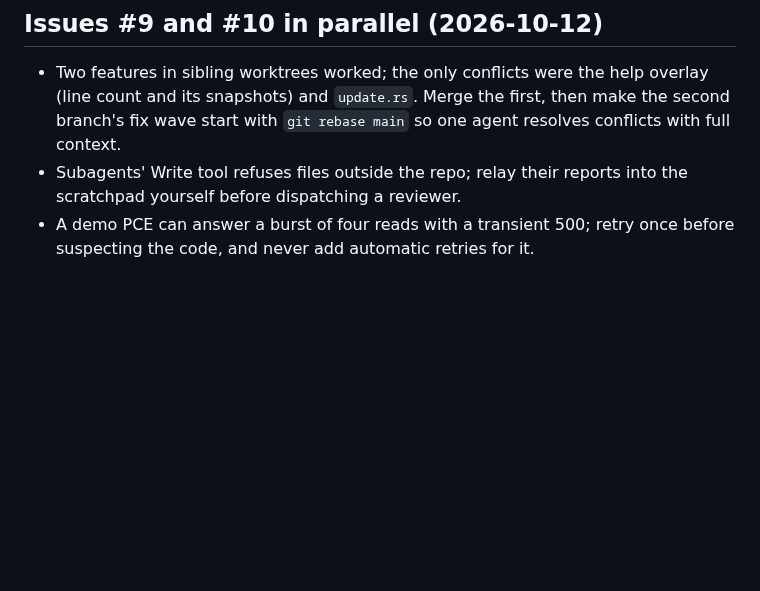
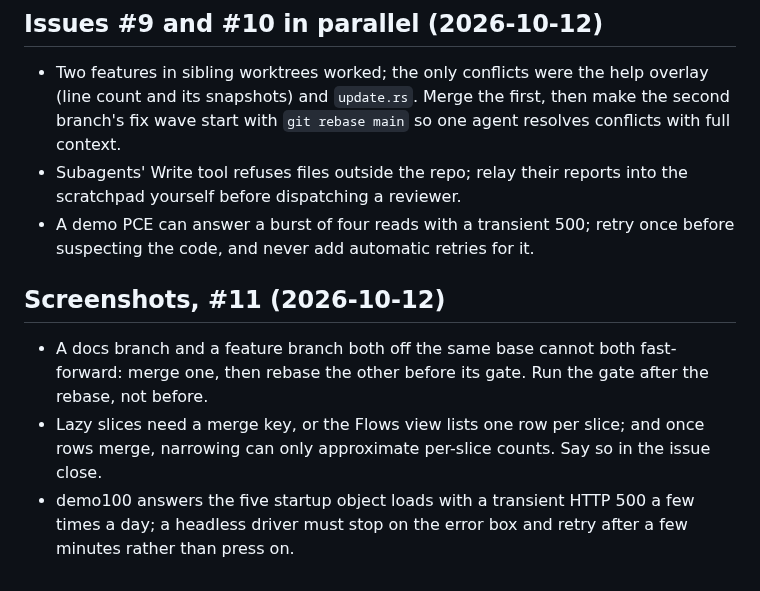
Before and after one commit to alexgoller/illumio-tui, a Markdown page: tasks/lessons.md, the part around the change. Drawn GitHub-style; blank space fills up the shorter version.

Commit message:
docs: media and #11 tracking, lessons
Co-Authored-By: Claude Fable 5.1 <noreply@anthropic.com>

```diff
--- a/tasks/lessons.md
+++ b/tasks/lessons.md
@@ -91,3 +91,8 @@ Captured after corrections and review findings, so the same mistake is not repea
 - Two features in sibling worktrees worked; the only conflicts were the help overlay (line count and its snapshots) and `update.rs`. Merge the first, then make the second branch's fix wave start with `git rebase main` so one agent resolves conflicts with full context.
 - Subagents' Write tool refuses files outside the repo; relay their reports into the scratchpad yourself before dispatching a reviewer.
 - A demo PCE can answer a burst of four reads with a transient 500; retry once before suspecting the code, and never add automatic retries for it.
+
+## Screenshots, #11 (2026-10-12)
+- A docs branch and a feature branch both off the same base cannot both fast-forward: merge one, then rebase the other before its gate. Run the gate after the rebase, not before.
+- Lazy slices need a merge key, or the Flows view lists one row per slice; and once rows merge, narrowing can only approximate per-slice counts. Say so in the issue close.
+- demo100 answers the five startup object loads with a transient HTTP 500 a few times a day; a headless driver must stop on the error box and retry after a few minutes rather than press on.
```
Also changed, not shown: tasks/todo.md (+5 -0 lines).
